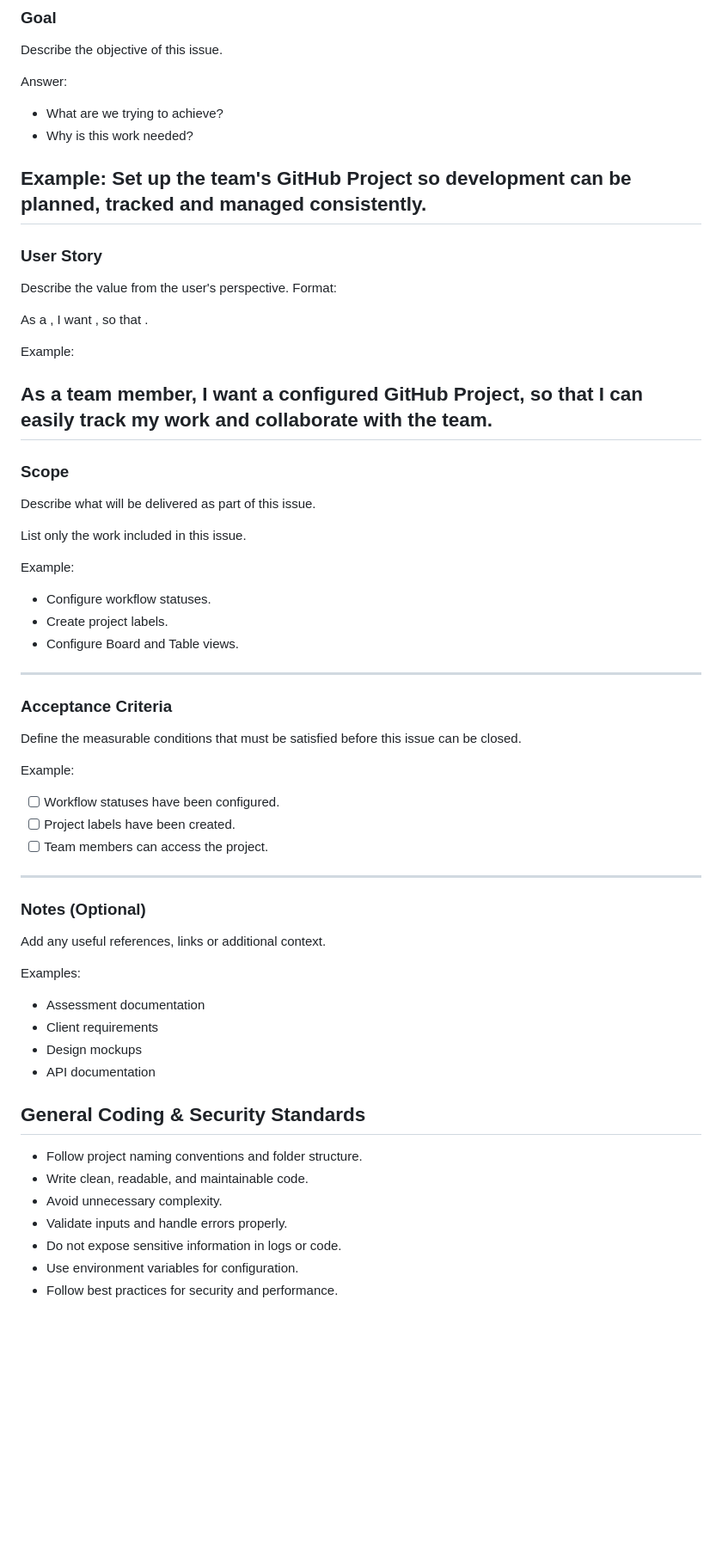
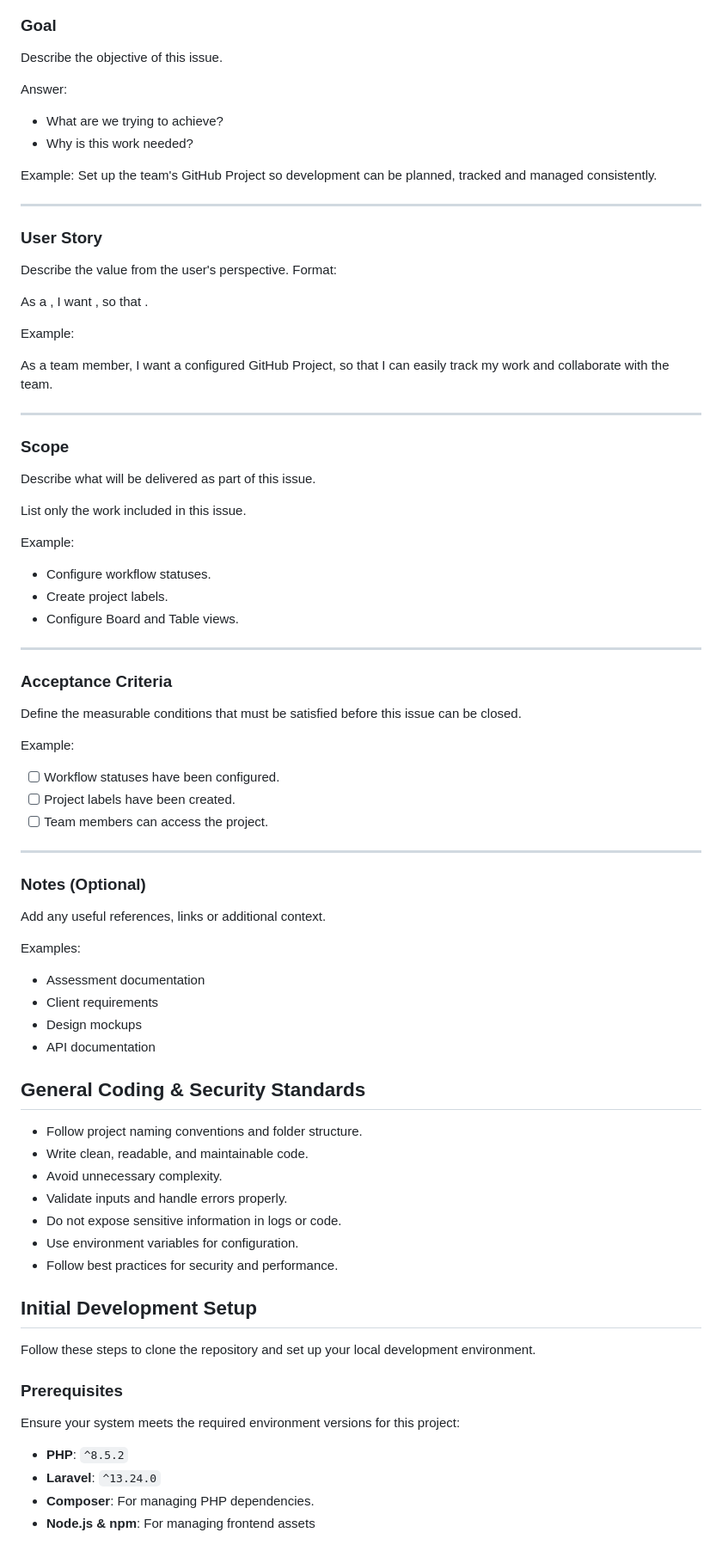
Before and after one commit to castilhotafe/ALUMNI-PLATFORM, a Markdown page: Contributing.md, the part around one of its changes. Shown at 86% size. GitHub-like rendering; blank space fills up the shorter version.

Commit message:
docs: add local development setup and Mailpit instructions to contributing.md

```diff
--- a/Contributing.md
+++ b/Contributing.md
@@ -180,9 +202,11 @@ Answer:
 
 Example:
 Set up the team's GitHub Project so development can be planned, tracked and managed consistently.
+
 ---
 
 ### User Story
+
 Describe the value from the user's perspective.
 Format:
 
@@ -195,39 +219,48 @@ Example:
 As a team member,
 I want a configured GitHub Project,
 so that I can easily track my work and collaborate with the team.
+
 ---
 
 ### Scope
+
 Describe what will be delivered as part of this issue.
 
 List only the work included in this issue.
 
 Example:
+
 - Configure workflow statuses.
 - Create project labels.
 - Configure Board and Table views.
+
 ---
 
 ### Acceptance Criteria
+
 Define the measurable conditions that must be satisfied before this issue can be closed.
 
 Example:
+
 - [ ] Workflow statuses have been configured.
 - [ ] Project labels have been created.
 - [ ] Team members can access the project.
+
 ---
 
 ### Notes (Optional)
+
 Add any useful references, links or additional context.
 
 Examples:
+
 - Assessment documentation
 - Client requirements
 - Design mockups
 - API documentation
 
+## General Coding & Security Standards
 
-## General Coding & Security Standards
 - Follow project naming conventions and folder structure.
 - Write clean, readable, and maintainable code.
 - Avoid unnecessary complexity.
@@ -235,3 +268,17 @@ Examples:
 - Do not expose sensitive information in logs or code.
 - Use environment variables for configuration.
 - Follow best practices for security and performance.
+
+## Initial Development Setup
+
+Follow these steps to clone the repository and set up your local development environment.
+
+### Prerequisites
+
+Ensure your system meets the required environment versions for this project:
+
+- **PHP**: `^8.5.2`
+- **Laravel**: `^13.24.0`
+- **Composer**: For managing PHP dependencies.
+- **Node.js & npm**: For managing frontend assets
+
```
Also changed, not shown: other parts of Contributing.md (+92 -5 lines).
